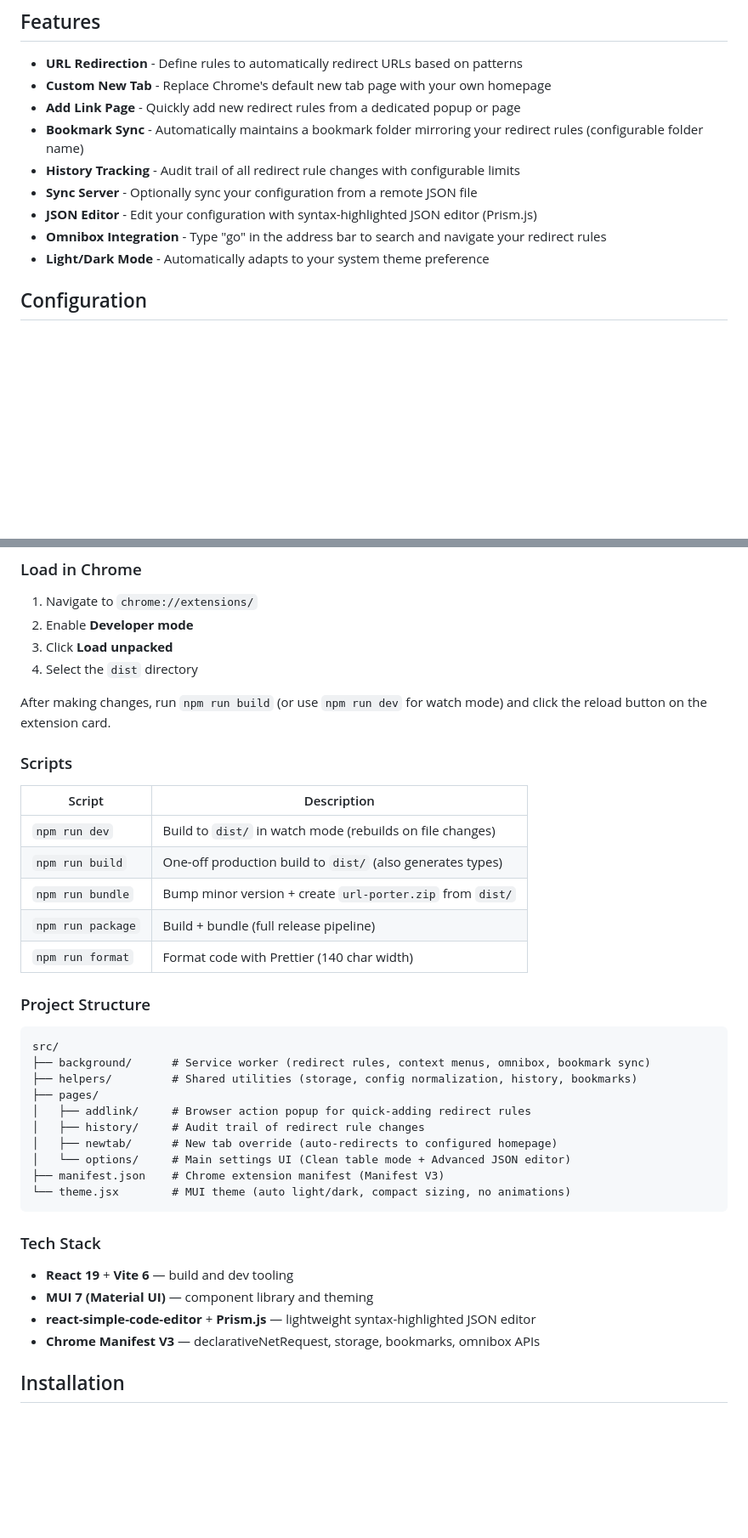
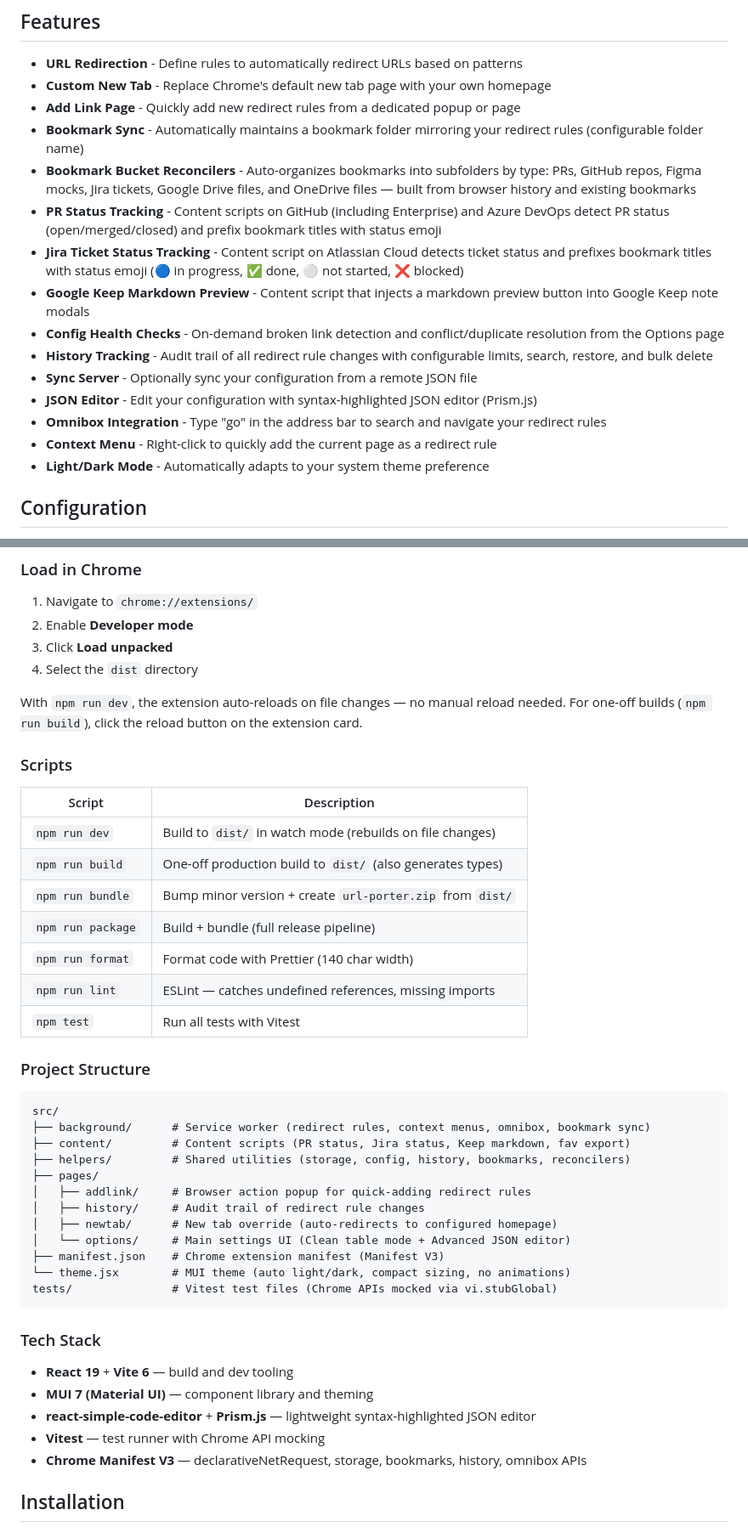
Before and after one commit to synle/url-porter, a Markdown page: README.md, 2 parts joined by grey strips. Shown at 85% size. Rendered like a GitHub page; blank space fills up the shorter version.

````diff
--- a/README.md
+++ b/README.md
@@ -8,10 +8,16 @@ A Chrome extension that lets you configure redirect rules and set a custom homep
 - **Custom New Tab** - Replace Chrome's default new tab page with your own homepage
 - **Add Link Page** - Quickly add new redirect rules from a dedicated popup or page
 - **Bookmark Sync** - Automatically maintains a bookmark folder mirroring your redirect rules (configurable folder name)
-- **History Tracking** - Audit trail of all redirect rule changes with configurable limits
+- **Bookmark Bucket Reconcilers** - Auto-organizes bookmarks into subfolders by type: PRs, GitHub repos, Figma mocks, Jira tickets, Google Drive files, and OneDrive files — built from browser history and existing bookmarks
+- **PR Status Tracking** - Content scripts on GitHub (including Enterprise) and Azure DevOps detect PR status (open/merged/closed) and prefix bookmark titles with status emoji
+- **Jira Ticket Status Tracking** - Content script on Atlassian Cloud detects ticket status and prefixes bookmark titles with status emoji (🔵 in progress, ✅ done, ⚪ not started, ❌ blocked)
+- **Google Keep Markdown Preview** - Content script that injects a markdown preview button into Google Keep note modals
+- **Config Health Checks** - On-demand broken link detection and conflict/duplicate resolution from the Options page
+- **History Tracking** - Audit trail of all redirect rule changes with configurable limits, search, restore, and bulk delete
 - **Sync Server** - Optionally sync your configuration from a remote JSON file
 - **JSON Editor** - Edit your configuration with syntax-highlighted JSON editor (Prism.js)
 - **Omnibox Integration** - Type "go" in the address bar to search and navigate your redirect rules
+- **Context Menu** - Right-click to quickly add the current page as a redirect rule
 - **Light/Dark Mode** - Automatically adapts to your system theme preference
 
 ## Configuration
@@ -88,7 +94,7 @@ The built extension will be output to the `dist` directory.
 3. Click **Load unpacked**
 4. Select the `dist` directory
 
-After making changes, run `npm run build` (or use `npm run dev` for watch mode) and click the reload button on the extension card.
+With `npm run dev`, the extension auto-reloads on file changes — no manual reload needed. For one-off builds (`npm run build`), click the reload button on the extension card.
 
 ### Scripts
 
@@ -99,13 +105,16 @@ After making changes, run `npm run build` (or use `npm run dev` for watch mode)
 | `npm run bundle`  | Bump minor version + create `url-porter.zip` from `dist/`  |
 | `npm run package` | Build + bundle (full release pipeline)                     |
 | `npm run format`  | Format code with Prettier (140 char width)                 |
+| `npm run lint`    | ESLint — catches undefined references, missing imports     |
+| `npm test`        | Run all tests with Vitest                                  |
 
 ### Project Structure
 
 ```
 src/
 ├── background/      # Service worker (redirect rules, context menus, omnibox, bookmark sync)
-├── helpers/         # Shared utilities (storage, config normalization, history, bookmarks)
+├── content/         # Content scripts (PR status, Jira status, Keep markdown, fav export)
+├── helpers/         # Shared utilities (storage, config, history, bookmarks, reconcilers)
 ├── pages/
 │   ├── addlink/     # Browser action popup for quick-adding redirect rules
 │   ├── history/     # Audit trail of redirect rule changes
@@ -113,6 +122,7 @@ src/
 │   └── options/     # Main settings UI (Clean table mode + Advanced JSON editor)
 ├── manifest.json    # Chrome extension manifest (Manifest V3)
 └── theme.jsx        # MUI theme (auto light/dark, compact sizing, no animations)
+tests/               # Vitest test files (Chrome APIs mocked via vi.stubGlobal)
 ```
 
 ### Tech Stack
@@ -120,7 +130,8 @@ src/
 - **React 19** + **Vite 6** — build and dev tooling
 - **MUI 7 (Material UI)** — component library and theming
 - **react-simple-code-editor** + **Prism.js** — lightweight syntax-highlighted JSON editor
-- **Chrome Manifest V3** — declarativeNetRequest, storage, bookmarks, omnibox APIs
+- **Vitest** — test runner with Chrome API mocking
+- **Chrome Manifest V3** — declarativeNetRequest, storage, bookmarks, history, omnibox APIs
 
 ## Installation
 
````
Also changed, not shown: CLAUDE.md (+16 -2 lines).
